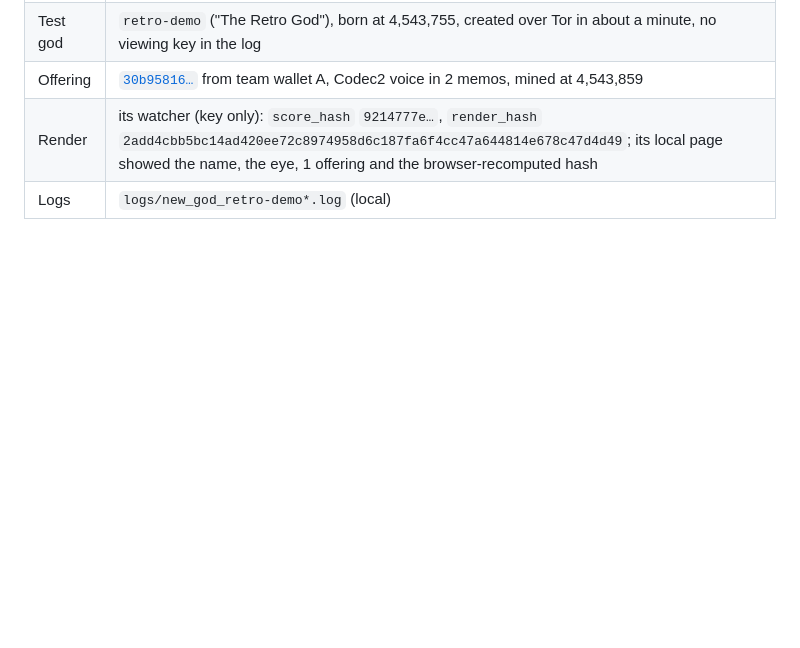
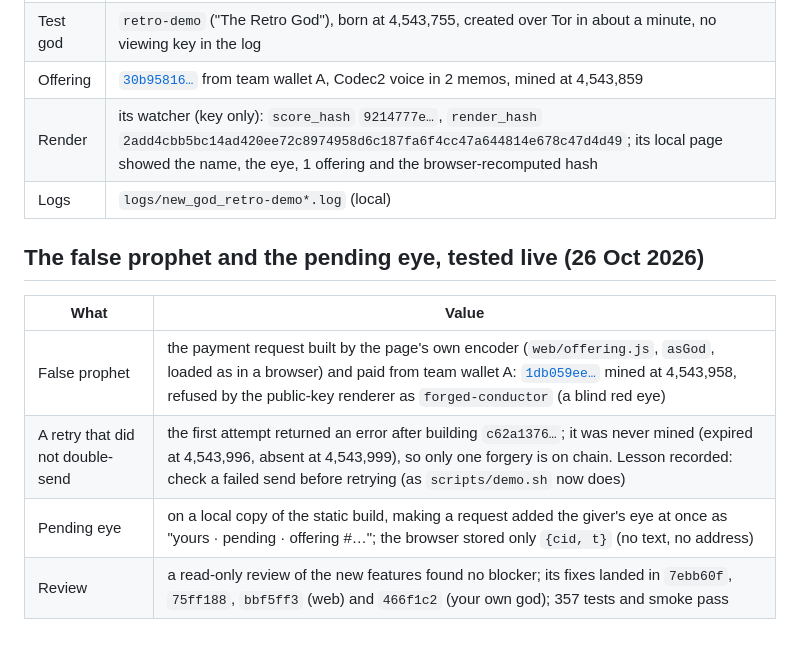
Before and after one commit to agadape/choronzon, a Markdown page: docs/evidence-index.md, the part around the change. GitHub-like rendering; blank space fills up the shorter version.

Commit message:
Evidence: false prophet refused on chain (1db059ee @4543958), pending eye, review fixes
Co-Authored-By: Claude Opus 5.5 <noreply@anthropic.com>

```diff
--- a/docs/evidence-index.md
+++ b/docs/evidence-index.md
@@ -154,3 +154,12 @@ This is a machine that never saw ours, reproducing the work from one key. It is
 | Offering | [`30b95816…`](https://testnet.zecblock.com/tx/30b95816ae9c5fdd62550dc61ade99ce99922dcb9e779fd04e4521a35b10c0c0) from team wallet A, Codec2 voice in 2 memos, mined at 4,543,859 |
 | Render | its watcher (key only): `score_hash` `9214777e…`, `render_hash` `2add4cbb5bc14ad420ee72c8974958d6c187fa6f4cc47a644814e678c47d4d49`; its local page showed the name, the eye, 1 offering and the browser-recomputed hash |
 | Logs | `logs/new_god_retro-demo*.log` (local) |
+
+## The false prophet and the pending eye, tested live (26 Oct 2026)
+
+| What | Value |
+|---|---|
+| False prophet | the payment request built by the page's own encoder (`web/offering.js`, `asGod`, loaded as in a browser) and paid from team wallet A: [`1db059ee…`](https://testnet.zecblock.com/tx/1db059ee2cf4ac0080c9f45522cade0804705f5a0064c35ee90e2b5e0a57b75e) mined at 4,543,958, refused by the public-key renderer as `forged-conductor` (a blind red eye) |
+| A retry that did not double-send | the first attempt returned an error after building `c62a1376…`; it was never mined (expired at 4,543,996, absent at 4,543,999), so only one forgery is on chain. Lesson recorded: check a failed send before retrying (as `scripts/demo.sh` now does) |
+| Pending eye | on a local copy of the static build, making a request added the giver's eye at once as "yours · pending · offering #…"; the browser stored only `{cid, t}` (no text, no address) |
+| Review | a read-only review of the new features found no blocker; its fixes landed in `7ebb60f`, `75ff188`, `bbf5ff3` (web) and `466f1c2` (your own god); 357 tests and smoke pass |
```
